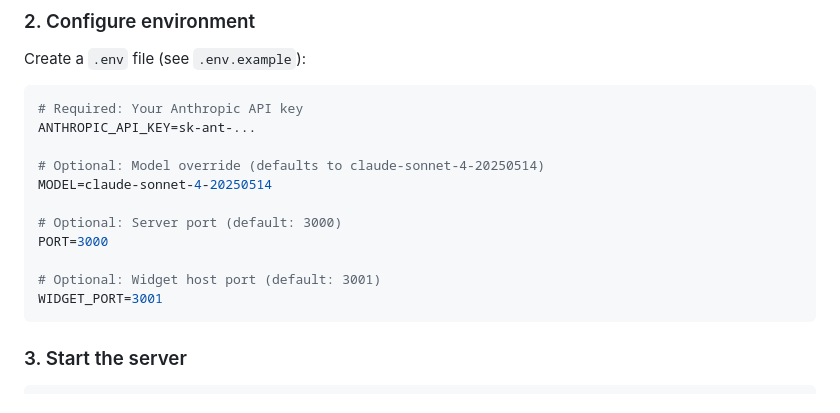
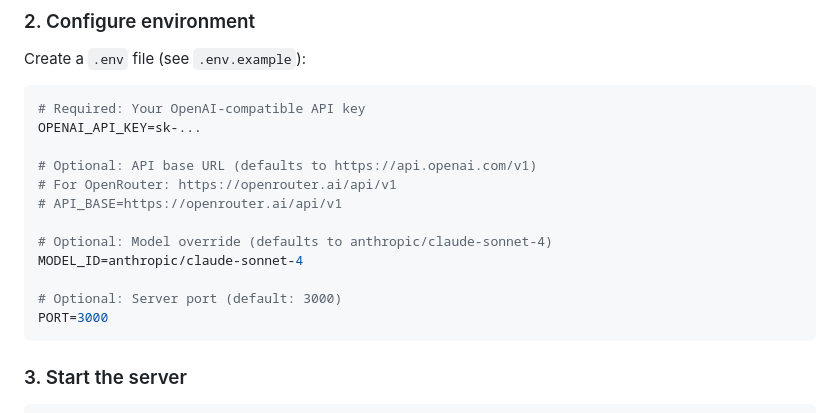
Before and after one commit to abidhmuhsin/awesome_ai, a Markdown page: agents/pi_generative_ui/README.md, the part around the change. Rendered like a GitHub page.

Commit message:
[pi-genui] update README to use OpenAI API key and base URL

````diff
--- a/agents/pi_generative_ui/README.md
+++ b/agents/pi_generative_ui/README.md
@@ -51,17 +51,18 @@ npm install
 Create a `.env` file (see `.env.example`):
 
 ```bash
-# Required: Your Anthropic API key
-ANTHROPIC_API_KEY=sk-ant-...
+# Required: Your OpenAI-compatible API key
+OPENAI_API_KEY=sk-...
 
-# Optional: Model override (defaults to claude-sonnet-4-20250514)
-MODEL=claude-sonnet-4-20250514
+# Optional: API base URL (defaults to https://api.openai.com/v1)
+# For OpenRouter: https://openrouter.ai/api/v1
+# API_BASE=https://openrouter.ai/api/v1
+
+# Optional: Model override (defaults to anthropic/claude-sonnet-4)
+MODEL_ID=anthropic/claude-sonnet-4
 
 # Optional: Server port (default: 3000)
 PORT=3000
-
-# Optional: Widget host port (default: 3001)
-WIDGET_PORT=3001
 ```
 
 ### 3. Start the server
````
